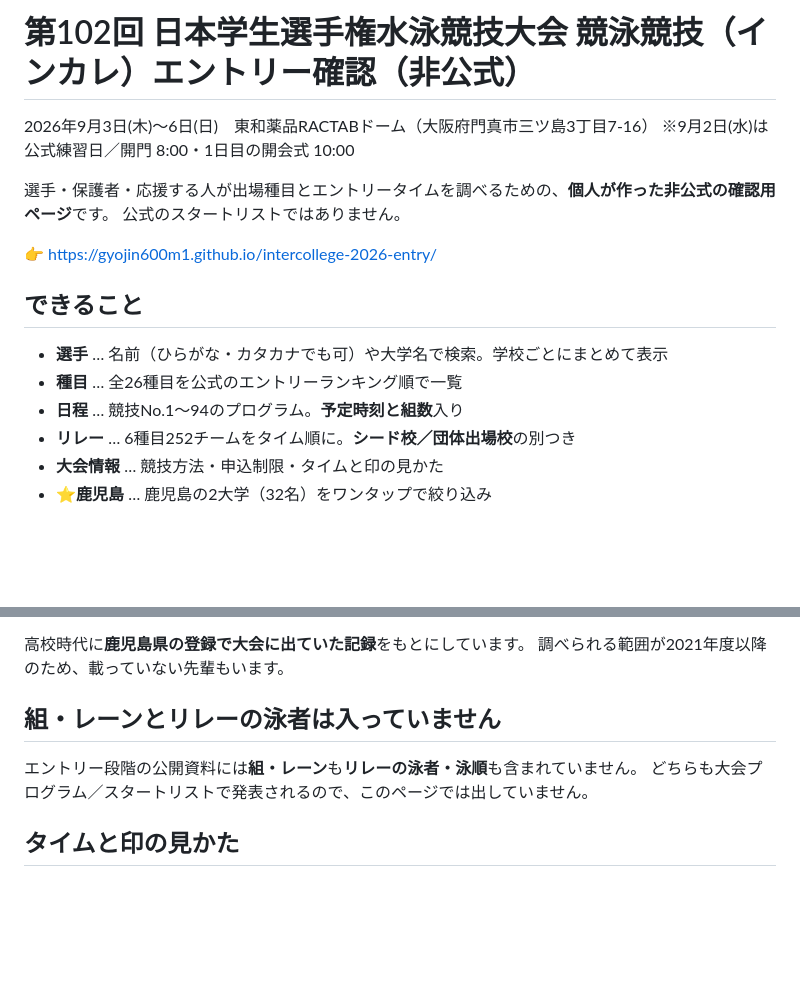
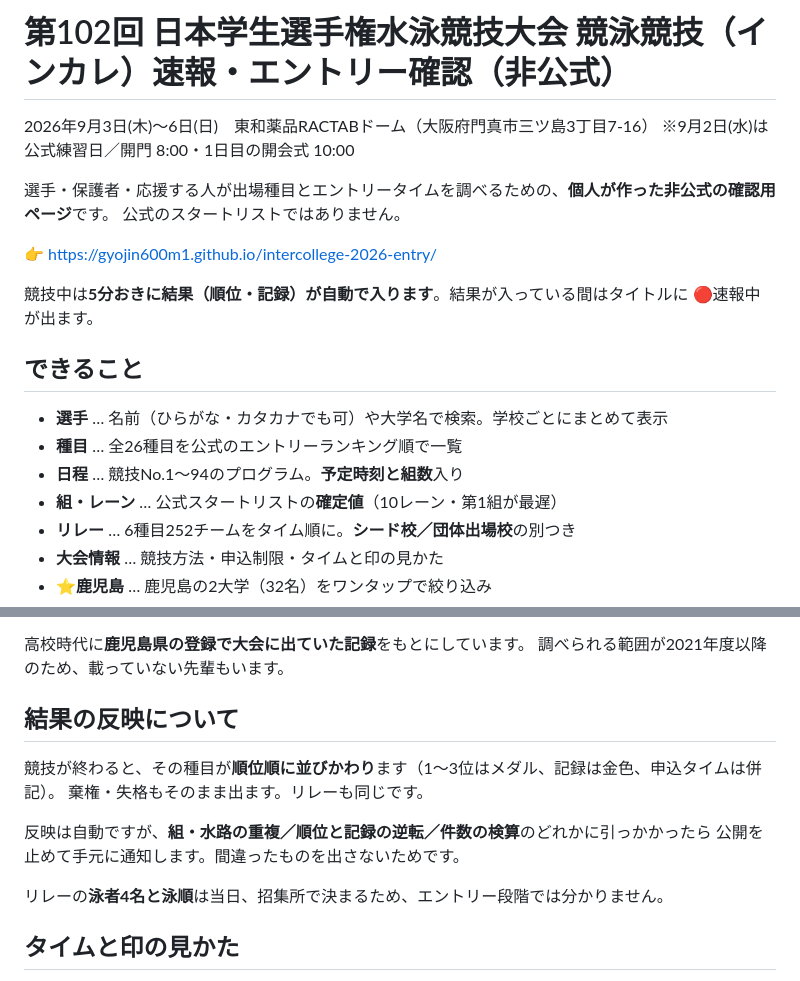
Before and after one commit to gyojin600m1/intercollege-2026-entry, a Markdown page: README.md, 2 parts joined by grey strips. GitHub-like rendering; blank space fills up the shorter version.

Commit message:
READMEを速報対応に更新
Co-Authored-By: Claude Opus 5 <noreply@anthropic.com>

```diff
--- a/README.md
+++ b/README.md
@@ -1,4 +1,4 @@
-# 第102回 日本学生選手権水泳競技大会 競泳競技（インカレ）エントリー確認（非公式）
+# 第102回 日本学生選手権水泳競技大会 競泳競技（インカレ）速報・エントリー確認（非公式）
 
 2026年9月3日(木)〜6日(日)　東和薬品RACTABドーム（大阪府門真市三ツ島3丁目7-16）
 ※9月2日(水)は公式練習日／開門 8:00・1日目の開会式 10:00
@@ -8,11 +8,14 @@
 
 👉 https://gyojin600m1.github.io/intercollege-2026-entry/
 
+競技中は**5分おきに結果（順位・記録）が自動で入ります**。結果が入っている間はタイトルに 🔴速報中 が出ます。
+
 ## できること
 
 - **選手** … 名前（ひらがな・カタカナでも可）や大学名で検索。学校ごとにまとめて表示
 - **種目** … 全26種目を公式のエントリーランキング順で一覧
 - **日程** … 競技No.1〜94のプログラム。**予定時刻と組数**入り
+- **組・レーン** … 公式スタートリストの**確定値**（10レーン・第1組が最遅）
 - **リレー** … 6種目252チームをタイム順に。**シード校／団体出場校**の別つき
 - **大会情報** … 競技方法・申込制限・タイムと印の見かた
 - **⭐鹿児島** … 鹿児島の2大学（32名）をワンタップで絞り込み
@@ -27,10 +30,15 @@
 高校時代に**鹿児島県の登録で大会に出ていた記録**をもとにしています。
 調べられる範囲が2021年度以降のため、載っていない先輩もいます。
 
-## 組・レーンとリレーの泳者は入っていません
+## 結果の反映について
 
-エントリー段階の公開資料には**組・レーン**も**リレーの泳者・泳順**も含まれていません。
-どちらも大会プログラム／スタートリストで発表されるので、このページでは出していません。
+競技が終わると、その種目が**順位順に並びかわり**ます（1〜3位はメダル、記録は金色、申込タイムは併記）。
+棄権・失格もそのまま出ます。リレーも同じです。
+
+反映は自動ですが、**組・水路の重複／順位と記録の逆転／件数の検算**のどれかに引っかかったら
+公開を止めて手元に通知します。間違ったものを出さないためです。
+
+リレーの**泳者4名と泳順**は当日、招集所で決まるため、エントリー段階では分かりません。
 
 ## タイムと印の見かた
 
```
